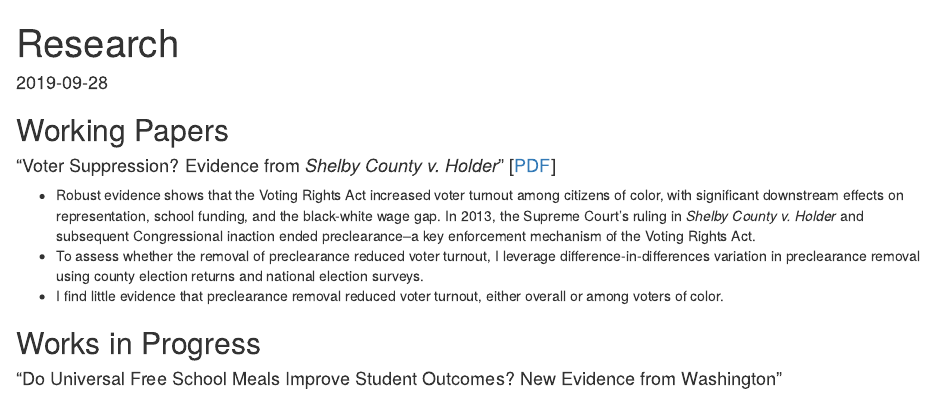
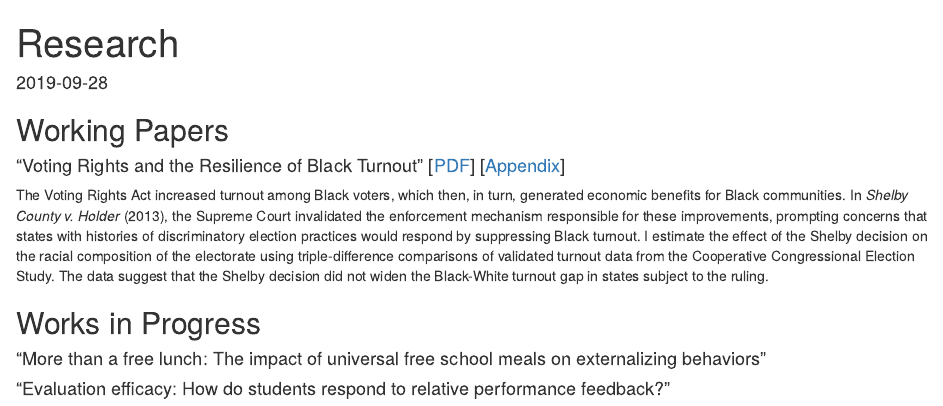
Before and after one commit to kyleraze/Website, an R Markdown document (content/research/research.Rmarkdown): the page in a window 1100 px wide, from its top. Rendered offline with R 4.5, knitr and Pandoc, with nearby package versions.

Commit message:
updated cv + new version of voting paper

```diff
--- a/content/research/research.Rmarkdown
+++ b/content/research/research.Rmarkdown
@@ -19,12 +19,12 @@
 
 ## Working Papers
 
-#### "Voter Suppression? Evidence from *Shelby County v. Holder*" [[PDF](/files/voter_suppression.pdf)]
+#### "Voting Rights and the Resilience of Black Turnout" [[PDF](/files/shelby_county_voting.pdf)] [[Appendix](/files/shelby_county_voting_appendix.pdf)]
 
-- Robust evidence shows that the Voting Rights Act increased voter turnout among citizens of color, with significant downstream effects on representation, school funding, and the black-white wage gap. In 2013, the Supreme Court's ruling in *Shelby County v. Holder* and subsequent Congressional inaction ended preclearance--a key enforcement mechanism of the Voting Rights Act.
-- To assess whether the removal of preclearance reduced voter turnout, I leverage difference-in-differences variation in preclearance removal using county election returns and national election surveys.
-- I find little evidence that preclearance removal reduced voter turnout, either overall or among voters of color.
+The Voting Rights Act increased turnout among Black voters, which then, in turn, generated economic benefits for Black communities. In *Shelby County v. Holder* (2013), the Supreme Court invalidated the enforcement mechanism responsible for these improvements, prompting concerns that states with histories of discriminatory election practices would respond by suppressing Black turnout. I estimate the effect of the Shelby decision on the racial composition of the electorate using triple-difference comparisons of validated turnout data from the Cooperative Congressional Election Study. The data suggest that the Shelby decision did not widen the Black-White turnout gap in states subject to the ruling.
 
 ## Works in Progress
 
-#### "Do Universal Free School Meals Improve Student Outcomes? New Evidence from Washington"
+#### "More than a free lunch: The impact of universal free school meals on externalizing behaviors"
+
+#### "Evaluation efficacy: How do students respond to relative performance feedback?"
```
Also changed, not shown: static/files/CV.pdf, static/files/shelby_county_voting.pdf (added), static/files/shelby_county_voting_appendix.pdf (added), static/files/voter_suppression.pdf (deleted), 1 other file.
